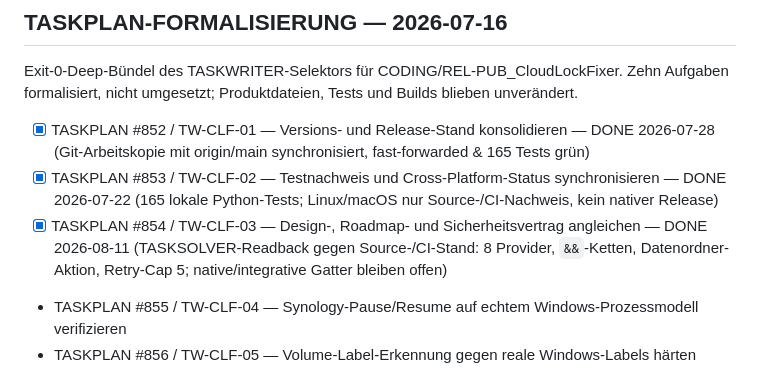
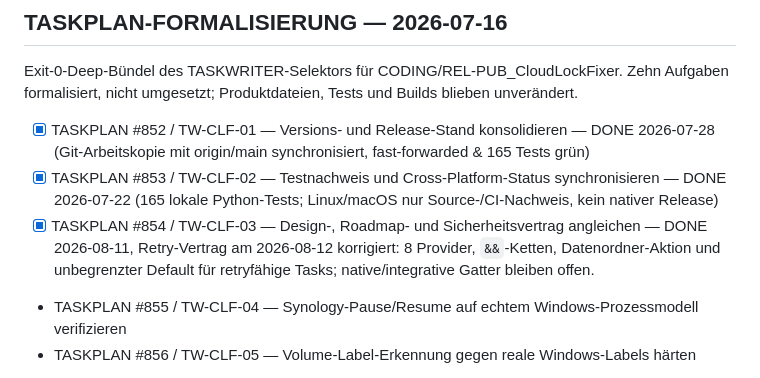
Before and after one commit to file-bricks/CloudLockFixer, a Markdown page: TODO.md, the part around the change. GitHub-like rendering.

```diff
--- a/TODO.md
+++ b/TODO.md
@@ -117,7 +117,7 @@ Exit-0-Deep-Bündel des TASKWRITER-Selektors für CODING/REL-PUB_CloudLockFixer.
 
 - [x] TASKPLAN #852 / TW-CLF-01 — Versions- und Release-Stand konsolidieren — DONE 2026-07-28 (Git-Arbeitskopie mit origin/main synchronisiert, fast-forwarded & 165 Tests grün)
 - [x] TASKPLAN #853 / TW-CLF-02 — Testnachweis und Cross-Platform-Status synchronisieren — DONE 2026-07-22 (165 lokale Python-Tests; Linux/macOS nur Source-/CI-Nachweis, kein nativer Release)
-- [x] TASKPLAN #854 / TW-CLF-03 — Design-, Roadmap- und Sicherheitsvertrag angleichen — DONE 2026-08-11 (TASKSOLVER-Readback gegen Source-/CI-Stand: 8 Provider, `&&`-Ketten, Datenordner-Aktion, Retry-Cap 5; native/integrative Gatter bleiben offen)
+- [x] TASKPLAN #854 / TW-CLF-03 — Design-, Roadmap- und Sicherheitsvertrag angleichen — DONE 2026-08-11, Retry-Vertrag am 2026-08-12 korrigiert: 8 Provider, `&&`-Ketten, Datenordner-Aktion und unbegrenzter Default für retryfähige Tasks; native/integrative Gatter bleiben offen.
 - TASKPLAN #855 / TW-CLF-04 — Synology-Pause/Resume auf echtem Windows-Prozessmodell verifizieren
 - TASKPLAN #856 / TW-CLF-05 — Volume-Label-Erkennung gegen reale Windows-Labels härten
 - [x] TASKPLAN #857 / TW-CLF-06 — Copy-Verifikation vor destruktivem Delete absichern.
```
Also changed, not shown: CHANGELOG.md (+2 -0 lines), ROADMAP.md (+1 -1 lines).
